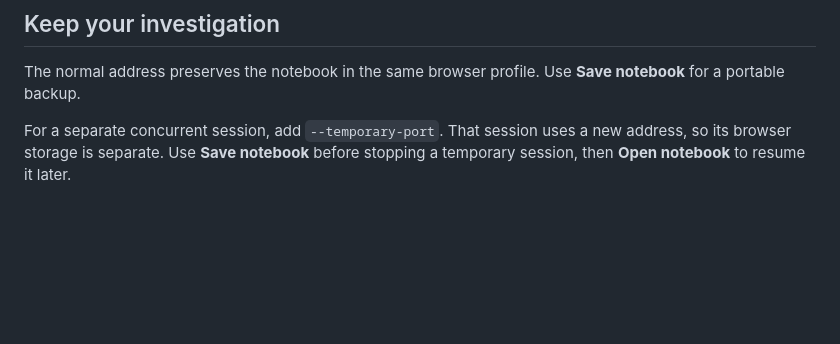
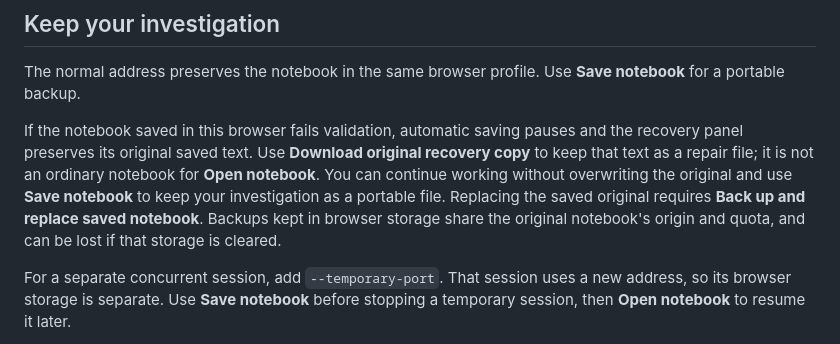
Before and after one commit to Jacob-Met/equivia, a Markdown page: docs/MACOS.md, the part around the change. Rendered like a GitHub page; blank space fills up the shorter version.

Commit message:
docs: explain saved-notebook recovery in Mac guide

```diff
--- a/docs/MACOS.md
+++ b/docs/MACOS.md
@@ -16,6 +16,8 @@ Normal launches use the maintained local address, http://127.0.0.1:4192, so the
 ## Keep your investigation
 
 The normal address preserves the notebook in the same browser profile. Use **Save notebook** for a portable backup.
+
+If the notebook saved in this browser fails validation, automatic saving pauses and the recovery panel preserves its original saved text. Use **Download original recovery copy** to keep that text as a repair file; it is not an ordinary notebook for **Open notebook**. You can continue working without overwriting the original and use **Save notebook** to keep your investigation as a portable file. Replacing the saved original requires **Back up and replace saved notebook**. Backups kept in browser storage share the original notebook's origin and quota, and can be lost if that storage is cleared.
 
 For a separate concurrent session, add `--temporary-port`. That session uses a new address, so its browser storage is separate. Use **Save notebook** before stopping a temporary session, then **Open notebook** to resume it later.
 
```
